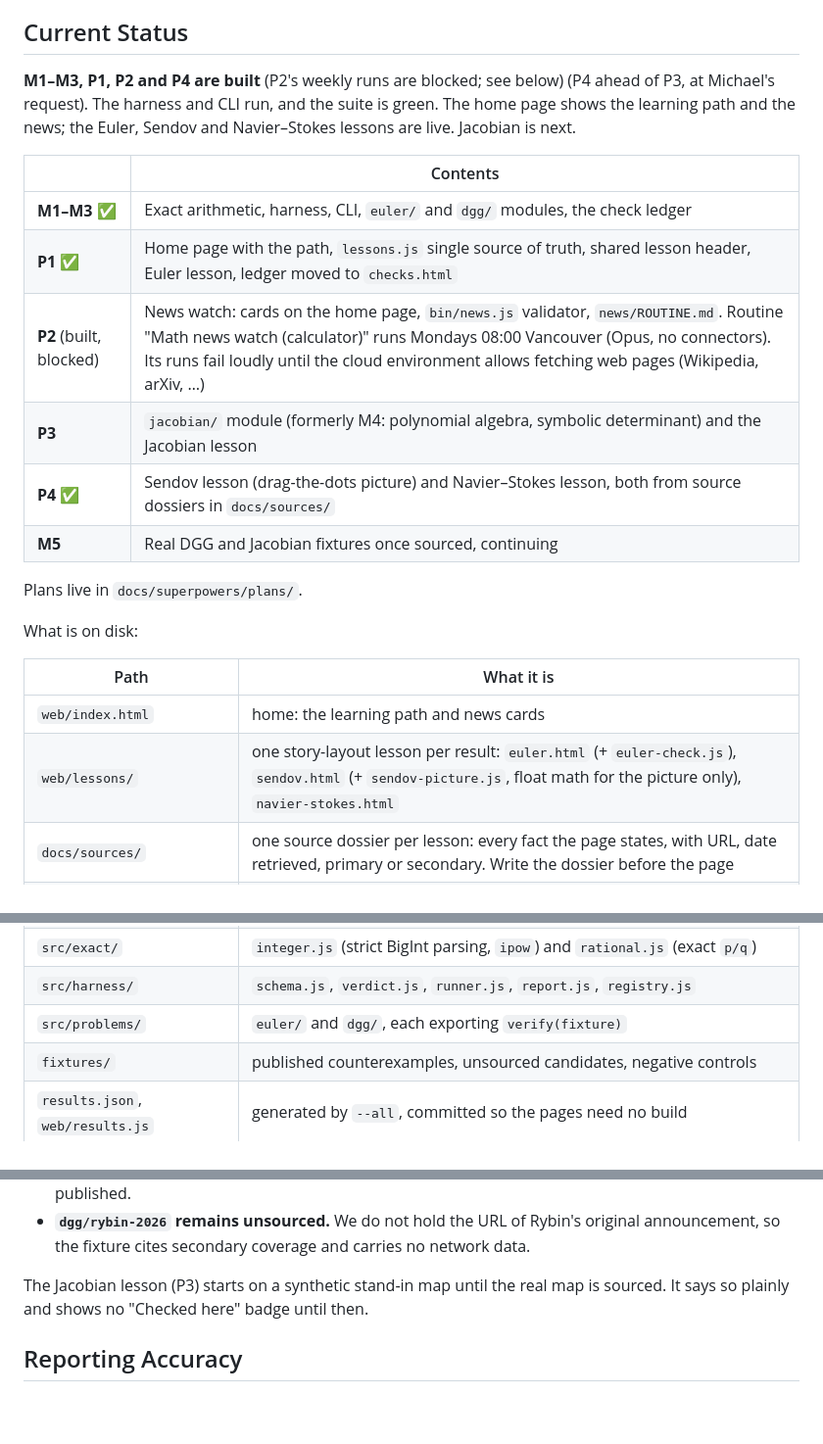
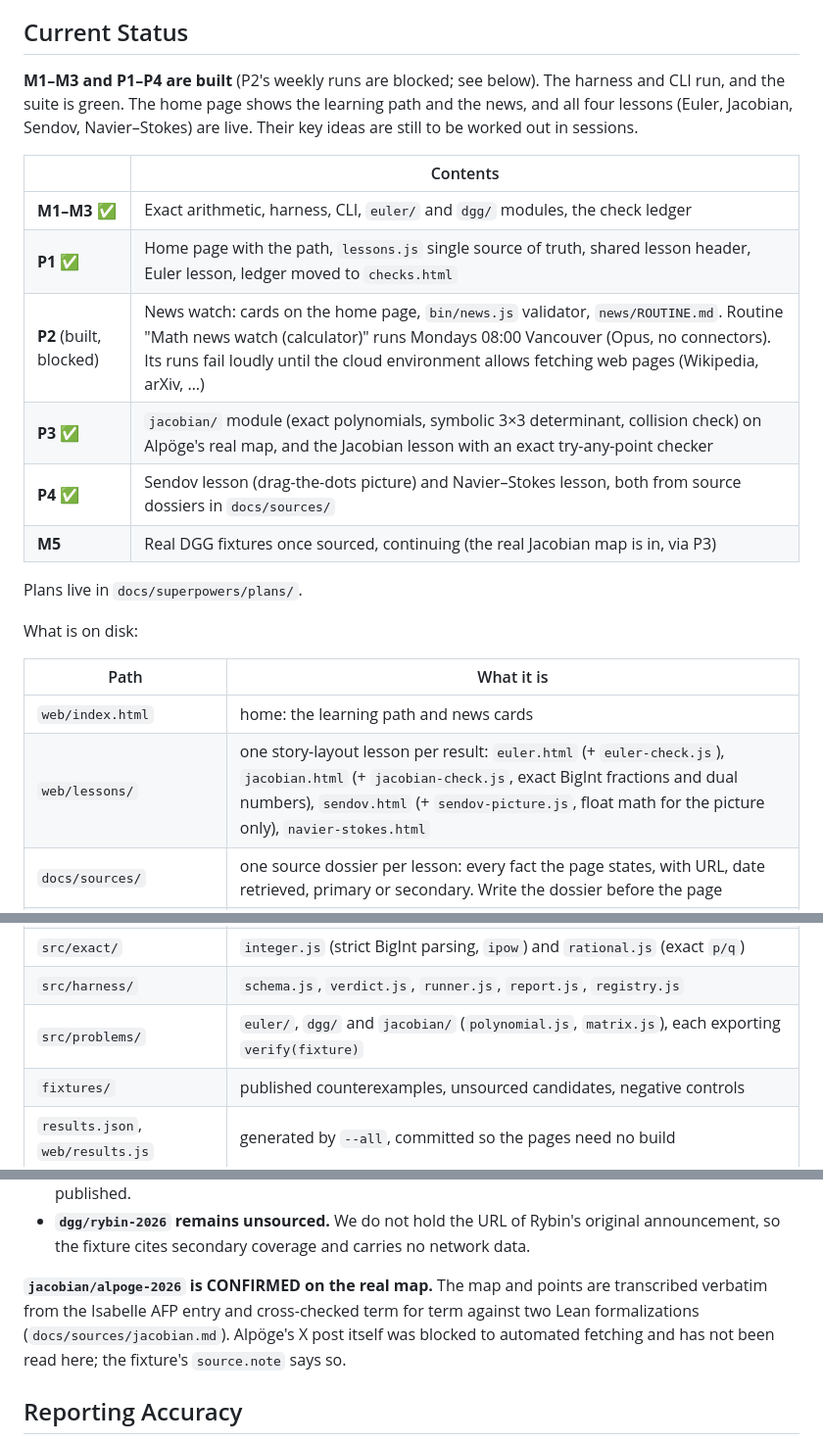
Before and after one commit to mdevisser/calculator, a Markdown page: CLAUDE.md, 3 parts joined by grey strips. Shown at 98% size. Rendered like a GitHub page; blank space fills up the shorter version.

Commit message:
docs: mark P3 done in CLAUDE.md
Co-Authored-By: Claude Opus 5.5 <noreply@anthropic.com>

```diff
--- a/CLAUDE.md
+++ b/CLAUDE.md
@@ -56,18 +56,19 @@ These apply both in sessions and on lesson pages. The failure Michael named is
 
 ## Current Status
 
-**M1–M3, P1, P2 and P4 are built** (P2's weekly runs are blocked; see below) (P4 ahead of P3, at Michael's request). The
-harness and CLI run, and the suite is green. The home page shows the learning path and
-the news; the Euler, Sendov and Navier–Stokes lessons are live. Jacobian is next.
+**M1–M3 and P1–P4 are built** (P2's weekly runs are blocked; see below). The harness
+and CLI run, and the suite is green. The home page shows the learning path and the
+news, and all four lessons (Euler, Jacobian, Sendov, Navier–Stokes) are live. Their
+key ideas are still to be worked out in sessions.
 
 | | Contents |
 |---|---|
 | **M1–M3** ✅ | Exact arithmetic, harness, CLI, `euler/` and `dgg/` modules, the check ledger |
 | **P1** ✅ | Home page with the path, `lessons.js` single source of truth, shared lesson header, Euler lesson, ledger moved to `checks.html` |
 | **P2** (built, blocked) | News watch: cards on the home page, `bin/news.js` validator, `news/ROUTINE.md`. Routine "Math news watch (calculator)" runs Mondays 08:00 Vancouver (Opus, no connectors). Its runs fail loudly until the cloud environment allows fetching web pages (Wikipedia, arXiv, …) |
-| **P3** | `jacobian/` module (formerly M4: polynomial algebra, symbolic determinant) and the Jacobian lesson |
+| **P3** ✅ | `jacobian/` module (exact polynomials, symbolic 3×3 determinant, collision check) on Alpöge's real map, and the Jacobian lesson with an exact try-any-point checker |
 | **P4** ✅ | Sendov lesson (drag-the-dots picture) and Navier–Stokes lesson, both from source dossiers in `docs/sources/` |
-| **M5** | Real DGG and Jacobian fixtures once sourced, continuing |
+| **M5** | Real DGG fixtures once sourced, continuing (the real Jacobian map is in, via P3) |
 
 Plans live in `docs/superpowers/plans/`.
 
@@ -76,7 +77,7 @@ What is on disk:
 | Path | What it is |
 |---|---|
 | `web/index.html` | home: the learning path and news cards |
-| `web/lessons/` | one story-layout lesson per result: `euler.html` (+ `euler-check.js`), `sendov.html` (+ `sendov-picture.js`, float math for the picture only), `navier-stokes.html` |
+| `web/lessons/` | one story-layout lesson per result: `euler.html` (+ `euler-check.js`), `jacobian.html` (+ `jacobian-check.js`, exact BigInt fractions and dual numbers), `sendov.html` (+ `sendov-picture.js`, float math for the picture only), `navier-stokes.html` |
 | `docs/sources/` | one source dossier per lesson: every fact the page states, with URL, date retrieved, primary or secondary. Write the dossier before the page |
 | `web/lessons.js` | lesson metadata: titles, path order, trust labels, `confirmed`, `checkedHere`, sources |
 | `web/lesson-model.js` | pure functions from that data (plus `RESULTS`) to what the pages render |
@@ -91,7 +92,7 @@ What is on disk:
 | `bin/verify.js` | CLI: `--all`, or a single `<problem>/<fixture>` |
 | `src/exact/` | `integer.js` (strict BigInt parsing, `ipow`) and `rational.js` (exact `p/q`) |
 | `src/harness/` | `schema.js`, `verdict.js`, `runner.js`, `report.js`, `registry.js` |
-| `src/problems/` | `euler/` and `dgg/`, each exporting `verify(fixture)` |
+| `src/problems/` | `euler/`, `dgg/` and `jacobian/` (`polynomial.js`, `matrix.js`), each exporting `verify(fixture)` |
 | `fixtures/` | published counterexamples, unsourced candidates, negative controls |
 | `results.json`, `web/results.js` | generated by `--all`, committed so the pages need no build |
 | `src/news/` | `cards.js`: the card rules (`validateNews`) and `newsToJs` |
@@ -172,8 +173,11 @@ Where DGG sourcing actually stands:
 - **`dgg/rybin-2026` remains unsourced.** We do not hold the URL of Rybin's original
   announcement, so the fixture cites secondary coverage and carries no network data.
 
-The Jacobian lesson (P3) starts on a synthetic stand-in map until the real map is
-sourced. It says so plainly and shows no "Checked here" badge until then.
+**`jacobian/alpoge-2026` is CONFIRMED on the real map.** The map and points are
+transcribed verbatim from the Isabelle AFP entry and cross-checked term for term
+against two Lean formalizations (`docs/sources/jacobian.md`). Alpöge's X post itself
+was blocked to automated fetching and has not been read here; the fixture's
+`source.note` says so.
 
 ## Reporting Accuracy
 
```
